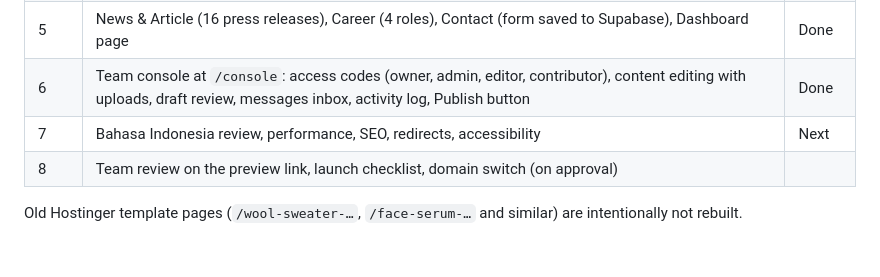
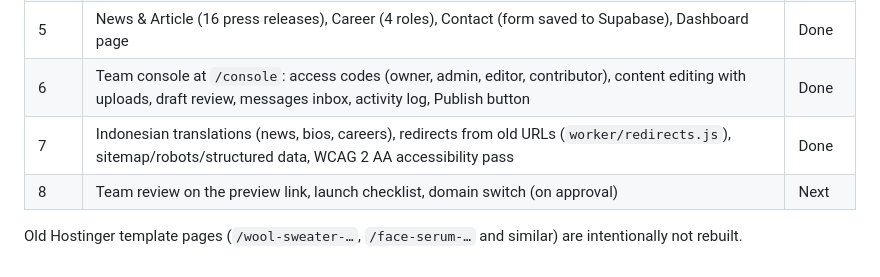
Before and after one commit to adjisena-design/ieef-website, a Markdown page: README.md, the part around the change. GitHub-like rendering.

Commit message:
README: step 7 done
Co-Authored-By: Claude Opus 5.5 <noreply@anthropic.com>
Claude-Session: https://claude.ai/code/session_01YH4cTB92E6ANZKPw4cffMD

```diff
--- a/README.md
+++ b/README.md
@@ -97,7 +97,7 @@ Scenes are generated by `migration/cover-scenes/scenes.py` (stipple style, motif
 | 4 | Publications hub, policy briefs with title-matched painted covers, research list with search, year and topic filters | Done |
 | 5 | News & Article (16 press releases), Career (4 roles), Contact (form saved to Supabase), Dashboard page | Done |
 | 6 | Team console at `/console`: access codes (owner, admin, editor, contributor), content editing with uploads, draft review, messages inbox, activity log, Publish button | Done |
-| 7 | Bahasa Indonesia review, performance, SEO, redirects, accessibility | Next |
-| 8 | Team review on the preview link, launch checklist, domain switch (on approval) | |
+| 7 | Indonesian translations (news, bios, careers), redirects from old URLs (`worker/redirects.js`), sitemap/robots/structured data, WCAG 2 AA accessibility pass | Done |
+| 8 | Team review on the preview link, launch checklist, domain switch (on approval) | Next |
 
 Old Hostinger template pages (`/wool-sweater-…`, `/face-serum-…` and similar) are intentionally not rebuilt.
```
